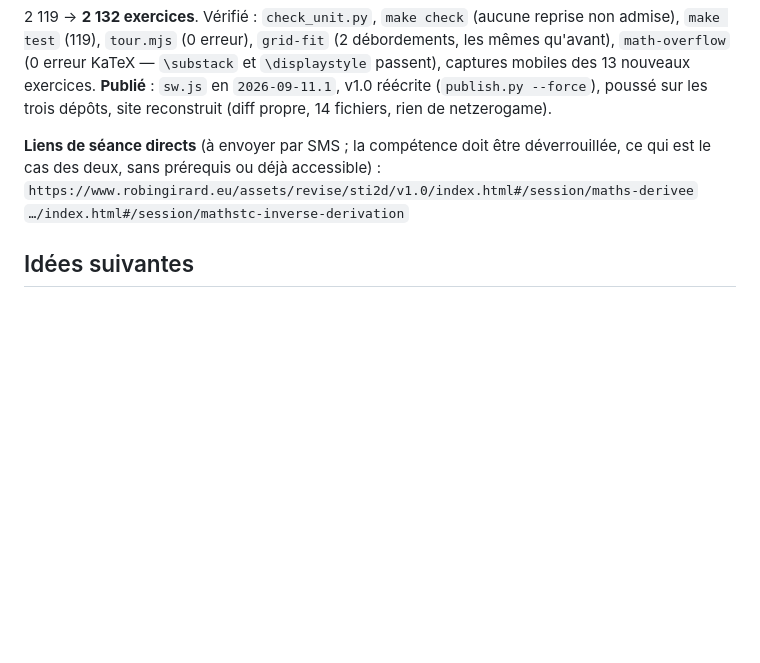
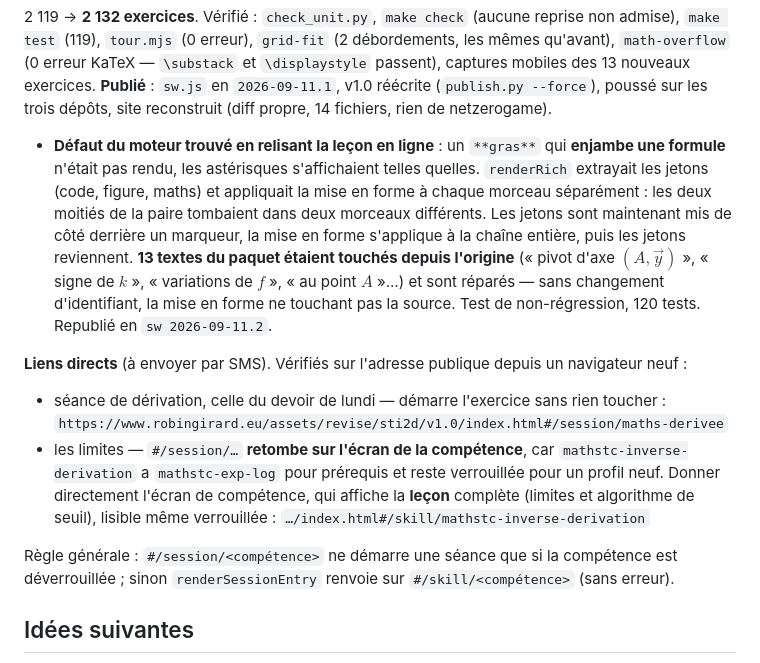
Before and after one commit to robingirard/revise-pour-le-bac-sti2D, a Markdown page: docs/REPRISE.md, the part around the change. GitHub-like rendering; blank space fills up the shorter version.

Commit message:
Fiche de reprise : le défaut du gras, et les liens directs vérifiés
Co-Authored-By: Claude Opus 5 <noreply@anthropic.com>
Claude-Session: https://claude.ai/code/session_01ECr1aYTwNAtkUuAxVodHUK

```diff
--- a/docs/REPRISE.md
+++ b/docs/REPRISE.md
@@ -180,10 +180,28 @@ le contenu du cours **et** fournir un lien de séance à lui envoyer, le devoir
 13 nouveaux exercices. **Publié** : `sw.js` en `2026-09-11.1`, v1.0 réécrite (`publish.py --force`),
 poussé sur les trois dépôts, site reconstruit (diff propre, 14 fichiers, rien de netzerogame).
 
-**Liens de séance directs** (à envoyer par SMS ; la compétence doit être déverrouillée, ce qui est
-le cas des deux, sans prérequis ou déjà accessible) :
-`https://www.robingirard.eu/assets/revise/sti2d/v1.0/index.html#/session/maths-derivee`
-`…/index.html#/session/mathstc-inverse-derivation`
+- **Défaut du moteur trouvé en relisant la leçon en ligne** : un `**gras**` qui **enjambe une
+  formule** n'était pas rendu, les astérisques s'affichaient telles quelles. `renderRich` extrayait
+  les jetons (code, figure, maths) et appliquait la mise en forme à chaque morceau séparément : les
+  deux moitiés de la paire tombaient dans deux morceaux différents. Les jetons sont maintenant mis
+  de côté derrière un marqueur, la mise en forme s'applique à la chaîne entière, puis les jetons
+  reviennent. **13 textes du paquet étaient touchés depuis l'origine** (« pivot d'axe $(A,\vec y)$ »,
+  « signe de $k$ », « variations de $f$ », « au point $A$ »…) et sont réparés — sans changement
+  d'identifiant, la mise en forme ne touchant pas la source. Test de non-régression, 120 tests.
+  Republié en `sw 2026-09-11.2`.
+
+**Liens directs** (à envoyer par SMS). Vérifiés sur l'adresse publique depuis un navigateur neuf :
+
+- séance de dérivation, celle du devoir de lundi — démarre l'exercice sans rien toucher :
+  `https://www.robingirard.eu/assets/revise/sti2d/v1.0/index.html#/session/maths-derivee`
+- les limites — `#/session/…` **retombe sur l'écran de la compétence**, car
+  `mathstc-inverse-derivation` a `mathstc-exp-log` pour prérequis et reste verrouillée pour un profil
+  neuf. Donner directement l'écran de compétence, qui affiche la **leçon** complète (limites et
+  algorithme de seuil), lisible même verrouillée :
+  `…/index.html#/skill/mathstc-inverse-derivation`
+
+Règle générale : `#/session/<compétence>` ne démarre une séance que si la compétence est
+déverrouillée ; sinon `renderSessionEntry` renvoie sur `#/skill/<compétence>` (sans erreur).
 
 ## Idées suivantes
 - Retours d'usage du fils : longueur des séances, difficulté, figures trop larges sur mobile (quelques diagrammes
```
